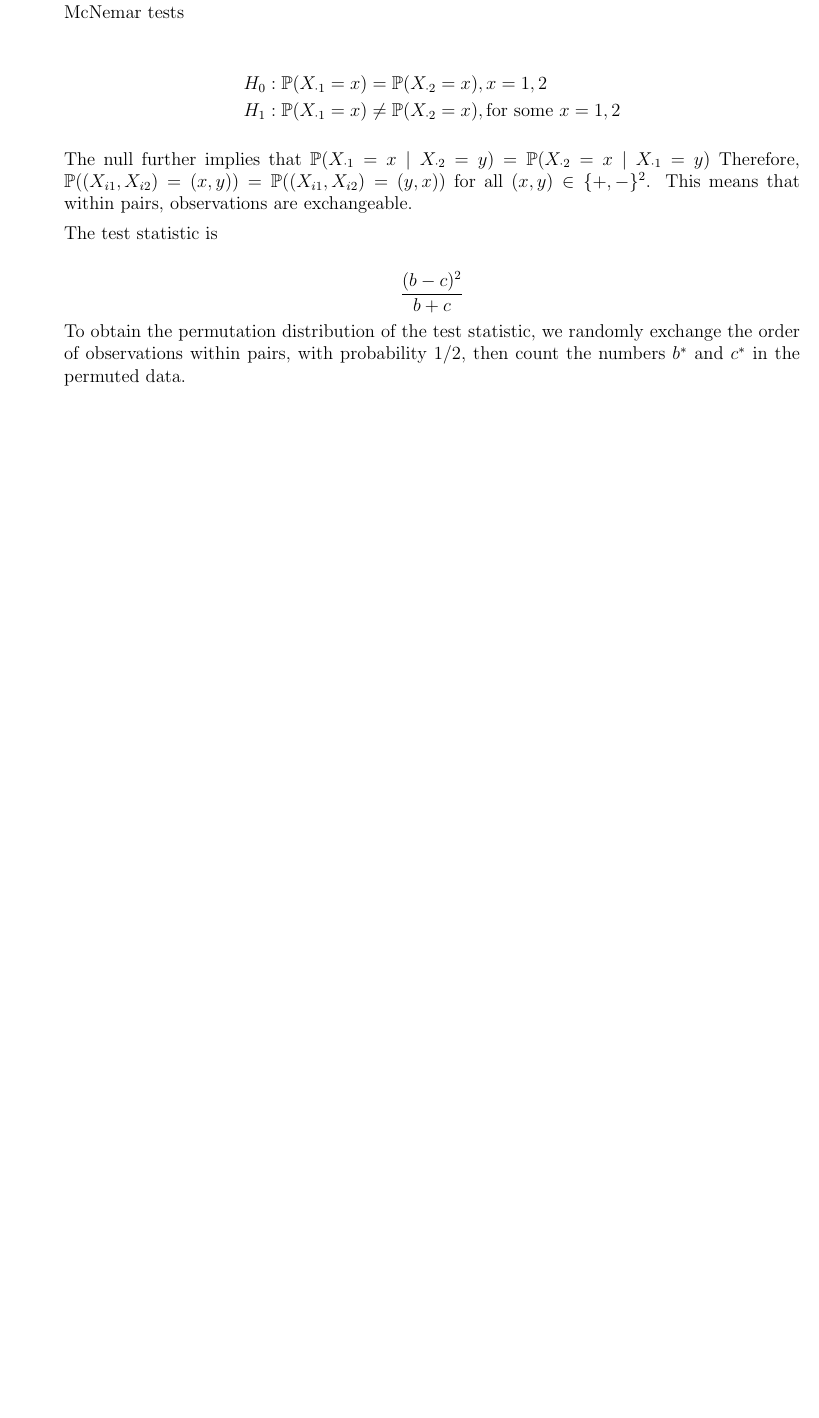
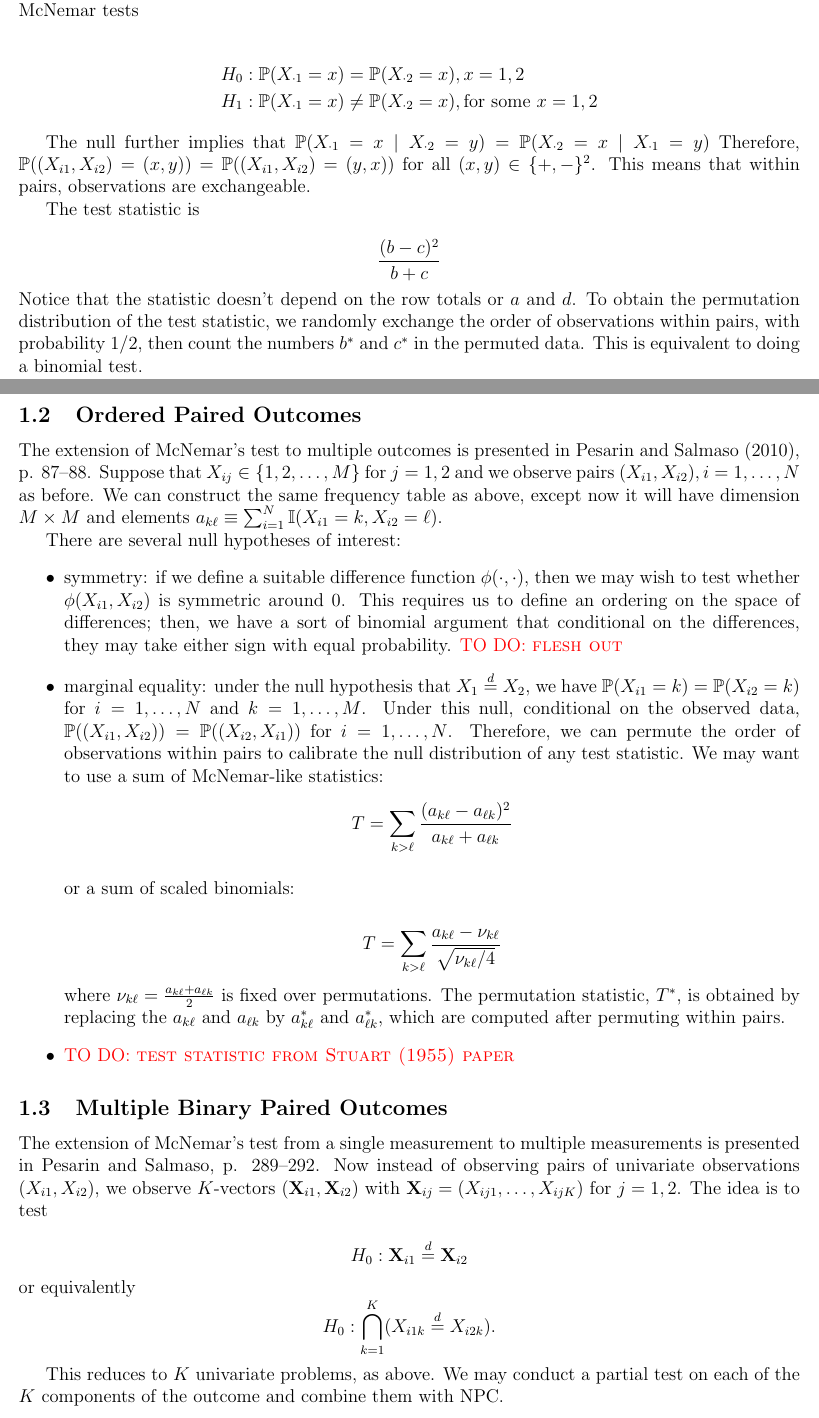
Before and after one commit to kellieotto/multivariate-paired-testing, a LaTeX document (outline.tex): part of page 1 of 2 before the commit and two parts of pages 1 and 2 of 3 after it, the two joined at a grey line, cut so that both start at the same text, the shorter picture padded with empty space. Compiled offline with pdfLaTeX.

Commit message:
Progress on ordered outcome tests

```diff
--- a/outline.tex
+++ b/outline.tex
@@ -38,6 +38,8 @@
 \def\independenT#1#2{\mathrel{\rlap{$#1#2$}\mkern2mu{#1#2}}}
 \newcommand{\argmax}{\textrm{argmax}}
 \newcommand{\argmin}{\textrm{argmin}}
+\newcommand{\eqd}{\stackrel{d}{=}} % equal in distribution/law/measure
+
 
 \title{Notes: Multivariate Paired Permutation Tests}
 \author{Kellie Ottoboni}
@@ -95,6 +97,46 @@ This means that within pairs, observations are exchangeable.
 The test statistic is
 
 $$\frac{(b-c)^2}{b+c}$$
+Notice that the statistic doesn't depend on the row totals or $a$ and $d$.
 To obtain the permutation distribution of the test statistic, we randomly exchange the order of observations within pairs, with probability $1/2$, then count the numbers $b^*$ and $c^*$ in the permuted data.
-\item
+This is equivalent to doing a binomial test.
+
+\subsection{Ordered Paired Outcomes}
+The extension of McNemar's test to multiple outcomes is presented in Pesarin and Salmaso (2010), p. 87--88.
+Suppose that $X_{ij} \in \{1, 2, \dots, M\}$ for $j=1, 2$ and we observe pairs $(X_{i1}, X_{i2}), i=1,\dots,N$ as before.
+We can construct the same frequency table as above, except now it will have dimension $M \times M$ and elements $a_{k\ell} \equiv \sum_{i=1}^N \ind{(X_{i1} = k, X_{i2} = \ell)}$.
+
+There are several null hypotheses of interest:
+\begin{itemize}
+\item symmetry: if we define a suitable difference function $\phi(\cdot, \cdot)$, then we may wish to test whether $\phi(X_{i1}, X_{i2})$ is symmetric around 0.
+This requires us to define an ordering on the space of differences;
+then, we have a sort of binomial argument that conditional on the differences, they may take either sign with equal probability.
+\todo{flesh out}
+\item marginal equality: under the null hypothesis that $X_1 \eqd X_2$, we have $\pr(X_{i1} = k) = \pr(X_{i2} = k)$ for $i = 1, \dots, N$ and $k = 1, \dots, M$.
+Under this null, conditional on the observed data, $\pr( (X_{i1}, X_{i2})) = \pr((X_{i2}, X_{i1}))$ for $i=1,\dots, N$.
+Therefore, we can permute the order of observations within pairs to calibrate the null distribution of any test statistic.
+We may want to use a sum of McNemar-like statistics:
+$$T = \sum_{k > \ell} \frac{(a_{k \ell} - a_{\ell k})^2}{a_{k \ell} + a_{\ell k}}$$
+
+or a sum of scaled binomials:
+
+$$T = \sum_{k > \ell} \frac{ a_{k \ell} - \nu_{k \ell}}{\sqrt{\nu_{k \ell}/4}}$$
+where $\nu_{k \ell} = \frac{a_{k \ell} + a_{\ell k}}{2}$ is fixed over permutations.
+The permutation statistic, $T^*$, is obtained by replacing the $a_{k \ell}$ and $a_{\ell k}$ by $a_{k \ell}^*$ and $a_{\ell k}^*$, which are computed after permuting within pairs.
+\item \todo{test statistic from Stuart (1955) paper}
 \end{itemize}
+
+
+\subsection{Multiple Binary Paired Outcomes}
+The extension of McNemar's test from a single measurement to multiple measurements is presented in Pesarin and Salmaso, p. 289--292.
+Now instead of observing pairs of univariate observations $(X_{i1}, X_{i2})$, we observe $K$-vectors $(\mathbf{X}_{i1}, \mathbf{X}_{i2})$ with
+$\mathbf{X}_{ij} = (X_{ij1}, \dots, X_{ijK})$ for $j=1,2$.
+The idea is to test
+
+$$H_0: \mathbf{X}_{i1} \eqd \mathbf{X}_{i2}$$
+or equivalently
+$$H_0: \bigcap_{k=1}^K (X_{i1k} \eqd X_{i2k}).$$
+
+This reduces to $K$ univariate problems, as above.
+We may conduct a partial test on each of the $K$ components of the outcome and combine them with NPC.
+\subsection{Multiple Ordered Paired Outcomes}
```
Also changed, not shown: outline.tex (35 more changed lines).
